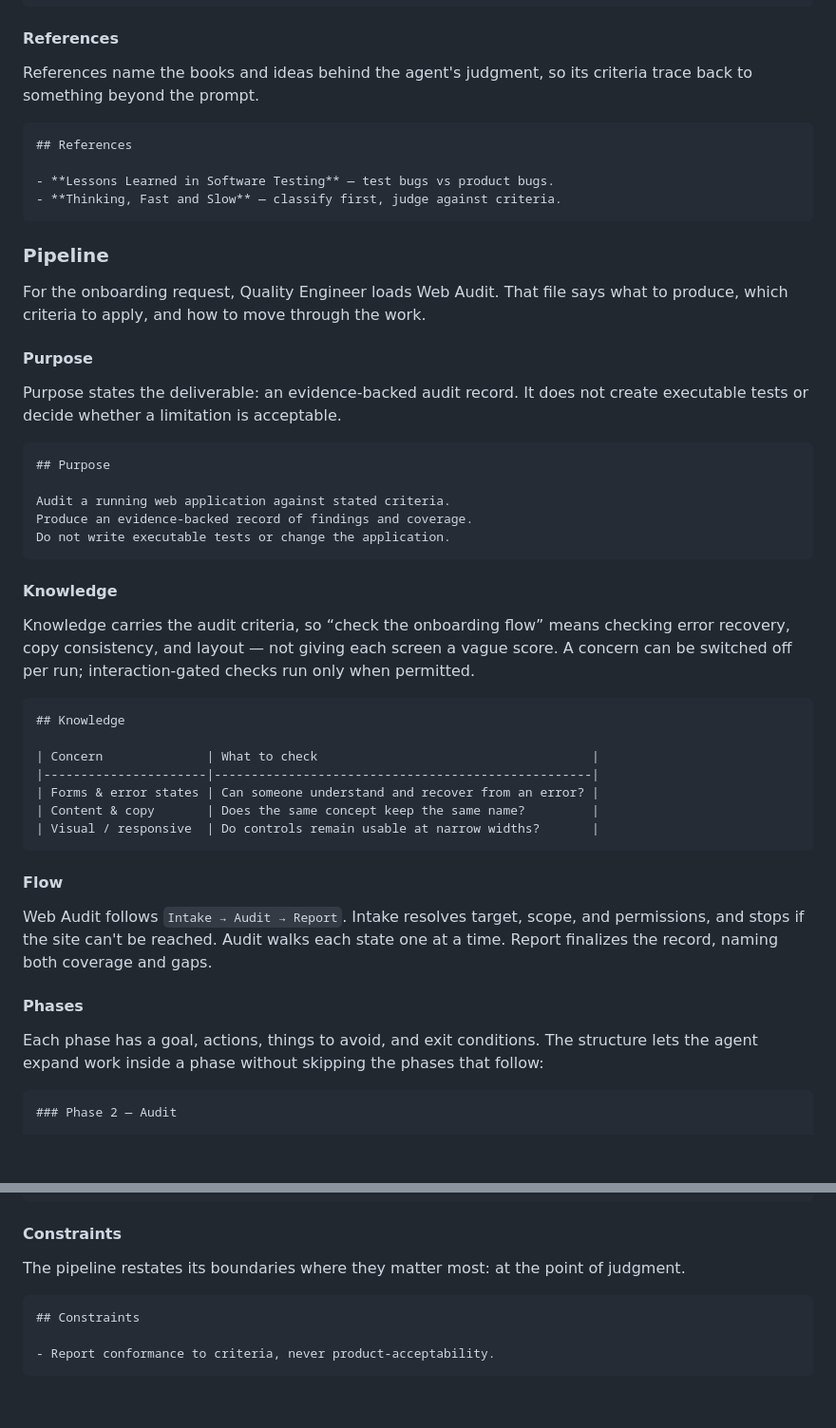
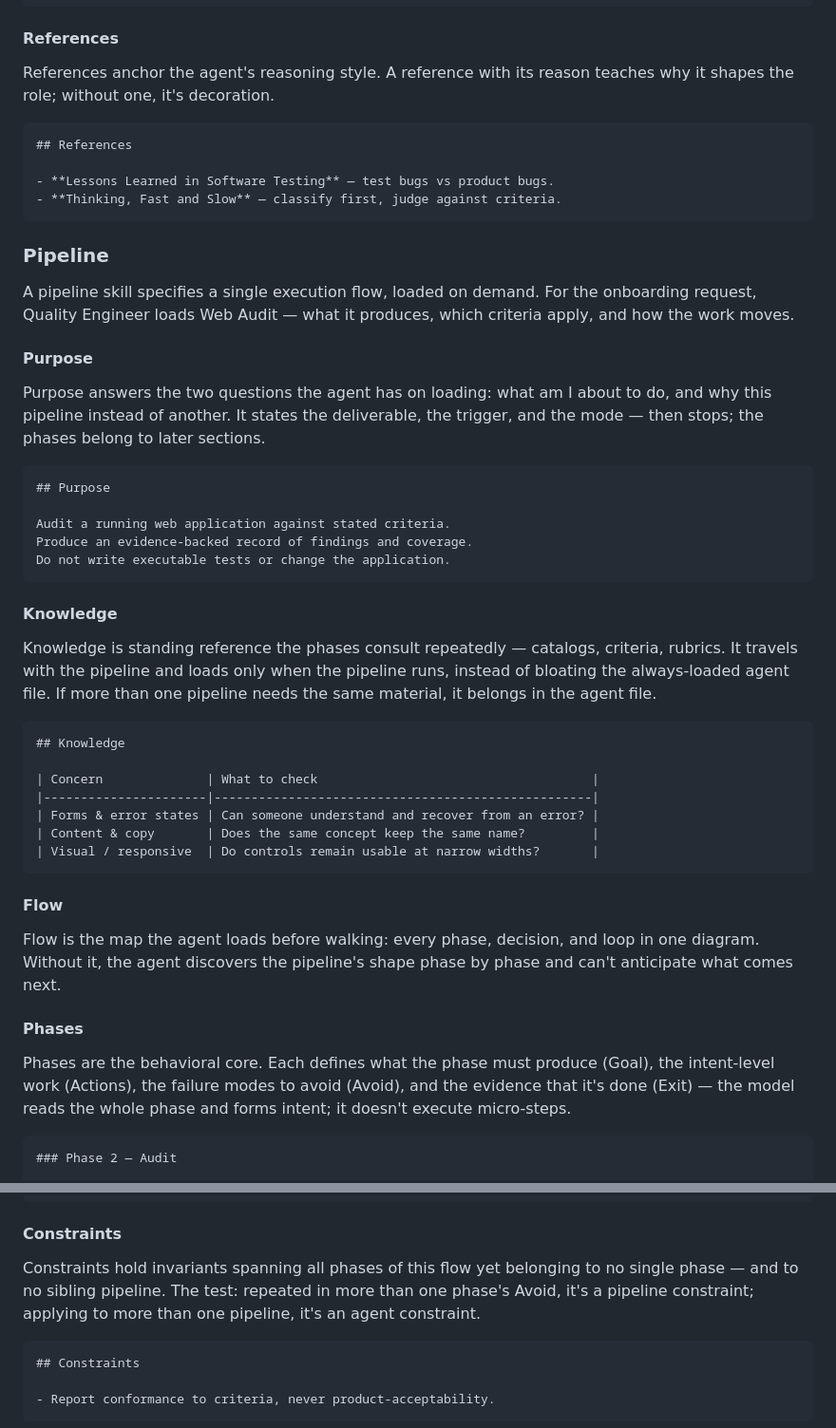
Before and after one commit to Petri-Hub/demiurge, a Markdown page: README.md, 2 parts joined by grey strips. Shown at 95% size. Rendered like a GitHub page; blank space fills up the shorter version.

````diff
--- a/README.md
+++ b/README.md
@@ -198,7 +198,7 @@ The same agent handles different requests without mixing their steps. The route
 
 #### References
 
-References name the books and ideas behind the agent's judgment, so its criteria trace back to something beyond the prompt.
+References anchor the agent's reasoning style. A reference with its reason teaches why it shapes the role; without one, it's decoration.
 
 ```md
 ## References
@@ -209,11 +209,11 @@ References name the books and ideas behind the agent's judgment, so its criteria
 
 ### Pipeline
 
-For the onboarding request, Quality Engineer loads Web Audit. That file says what to produce, which criteria to apply, and how to move through the work.
+A pipeline skill specifies a single execution flow, loaded on demand. For the onboarding request, Quality Engineer loads Web Audit — what it produces, which criteria apply, and how the work moves.
 
 #### Purpose
 
-Purpose states the deliverable: an evidence-backed audit record. It does not create executable tests or decide whether a limitation is acceptable.
+Purpose answers the two questions the agent has on loading: what am I about to do, and why this pipeline instead of another. It states the deliverable, the trigger, and the mode — then stops; the phases belong to later sections.
 
 ```md
 ## Purpose
@@ -225,7 +225,7 @@ Do not write executable tests or change the application.
 
 #### Knowledge
 
-Knowledge carries the audit criteria, so “check the onboarding flow” means checking error recovery, copy consistency, and layout — not giving each screen a vague score. A concern can be switched off per run; interaction-gated checks run only when permitted.
+Knowledge is standing reference the phases consult repeatedly — catalogs, criteria, rubrics. It travels with the pipeline and loads only when the pipeline runs, instead of bloating the always-loaded agent file. If more than one pipeline needs the same material, it belongs in the agent file.
 
 ```md
 ## Knowledge
@@ -239,11 +239,11 @@ Knowledge carries the audit criteria, so “check the onboarding flow” means c
 
 #### Flow
 
-Web Audit follows `Intake → Audit → Report`. Intake resolves target, scope, and permissions, and stops if the site can't be reached. Audit walks each state one at a time. Report finalizes the record, naming both coverage and gaps.
+Flow is the map the agent loads before walking: every phase, decision, and loop in one diagram. Without it, the agent discovers the pipeline's shape phase by phase and can't anticipate what comes next.
 
 #### Phases
 
-Each phase has a goal, actions, things to avoid, and exit conditions. The structure lets the agent expand work inside a phase without skipping the phases that follow:
+Phases are the behavioral core. Each defines what the phase must produce (Goal), the intent-level work (Actions), the failure modes to avoid (Avoid), and the evidence that it's done (Exit) — the model reads the whole phase and forms intent; it doesn't execute micro-steps.
 
 ```md
 ### Phase 2 — Audit
@@ -271,7 +271,7 @@ moving to the next one.
 
 #### Constraints
 
-The pipeline restates its boundaries where they matter most: at the point of judgment.
+Constraints hold invariants spanning all phases of this flow yet belonging to no single phase — and to no sibling pipeline. The test: repeated in more than one phase's Avoid, it's a pipeline constraint; applying to more than one pipeline, it's an agent constraint.
 
 ```md
 ## Constraints
````
Also changed, not shown: other parts of README.md (+7 -7 lines).
